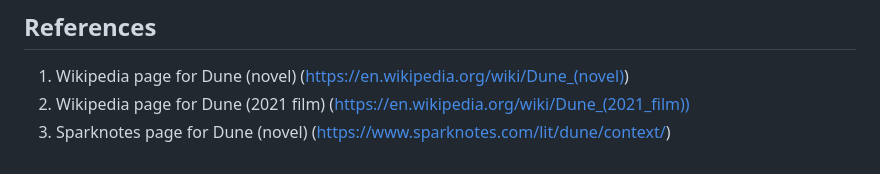
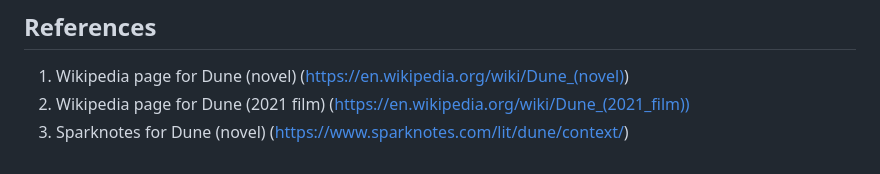
Before and after one commit to JacobRodriguez67/JacobRodriguez67.github.io, a Markdown page: wiki.md, the part around the change. Rendered like a GitHub page.

```diff
--- a/wiki.md
+++ b/wiki.md
@@ -30,4 +30,4 @@ By blending political intrigue, ecological concerns, religious undertones, and p
 ## References
 1. Wikipedia page for Dune (novel) (https://en.wikipedia.org/wiki/Dune_(novel))
 2. Wikipedia page for Dune (2021 film) (https://en.wikipedia.org/wiki/Dune_(2021_film))
-3. Sparknotes page for Dune (novel) (https://www.sparknotes.com/lit/dune/context/)
+3. Sparknotes for Dune (novel) (https://www.sparknotes.com/lit/dune/context/)
```
